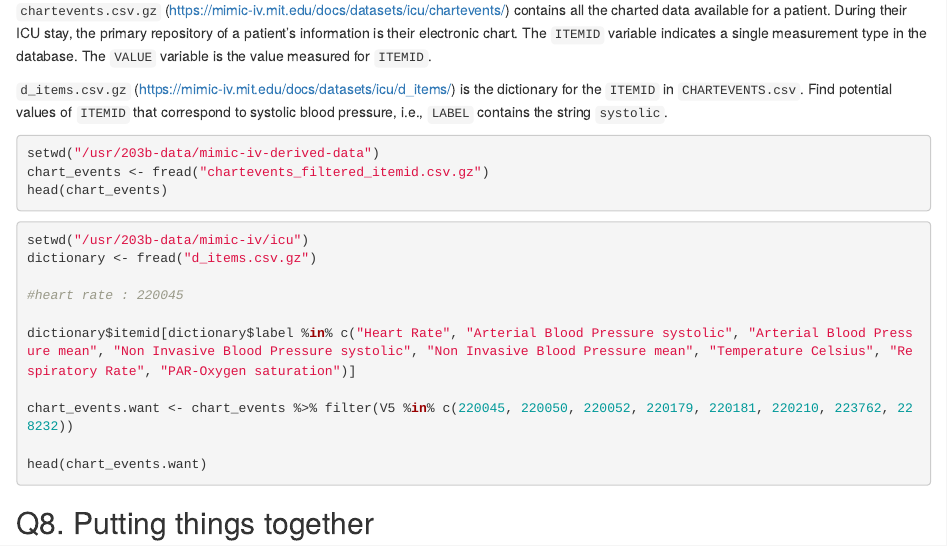
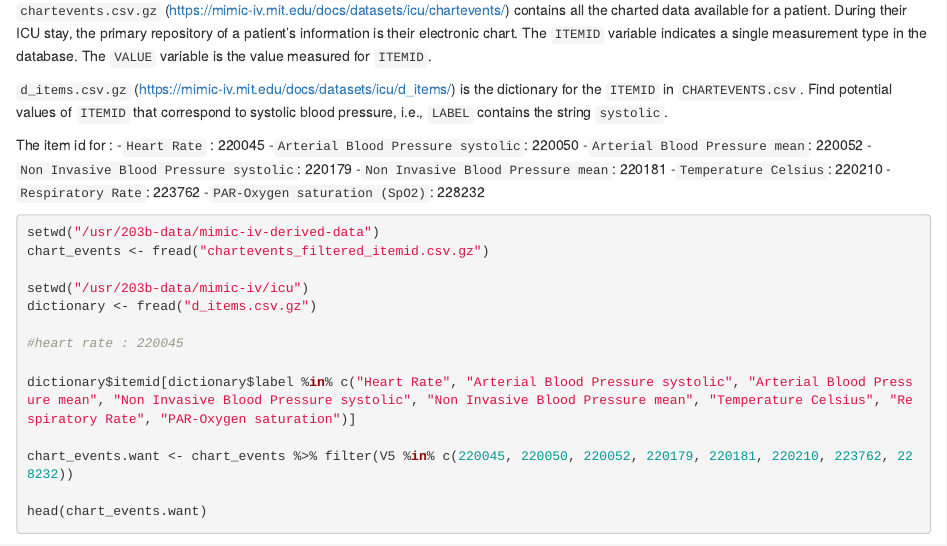
Before and after one commit to valentina-arputhasamy/biostat-203b-2021-winter, an R Markdown document (hw2/hw2.Rmd): the page in a window 1100 px wide, from 5450 px down. Rendered offline with R 4.5, knitr and Pandoc, with nearby package versions; the code is not run, so its results and figures are left out.

Commit message:
question 7

````diff
--- a/hw2/hw2.Rmd
+++ b/hw2/hw2.Rmd
@@ -291,14 +291,21 @@ We are interested in the vitals for ICU patients: heart rate, mean and systolic
 
 `d_items.csv.gz` (<https://mimic-iv.mit.edu/docs/datasets/icu/d_items/>) is the dictionary for the `ITEMID` in `CHARTEVENTS.csv`. Find potential values of `ITEMID` that correspond to systolic blood pressure, i.e., `LABEL` contains the string `systolic`.
 
+The item id for :
+-`Heart Rate` : 220045
+-`Arterial Blood Pressure systolic`: 220050
+-`Arterial Blood Pressure mean`: 220052
+-`Non Invasive Blood Pressure systolic`: 220179
+-`Non Invasive Blood Pressure mean`: 220181
+-`Temperature Celsius`: 220210
+-`Respiratory Rate`: 223762
+-`PAR-Oxygen saturation (SpO2)`: 228232
+
 
 ```{r}
 setwd("/usr/203b-data/mimic-iv-derived-data")
 chart_events <- fread("chartevents_filtered_itemid.csv.gz")
-head(chart_events)
-```
 
-```{r}
 setwd("/usr/203b-data/mimic-iv/icu")
 dictionary <- fread("d_items.csv.gz")
 
````
